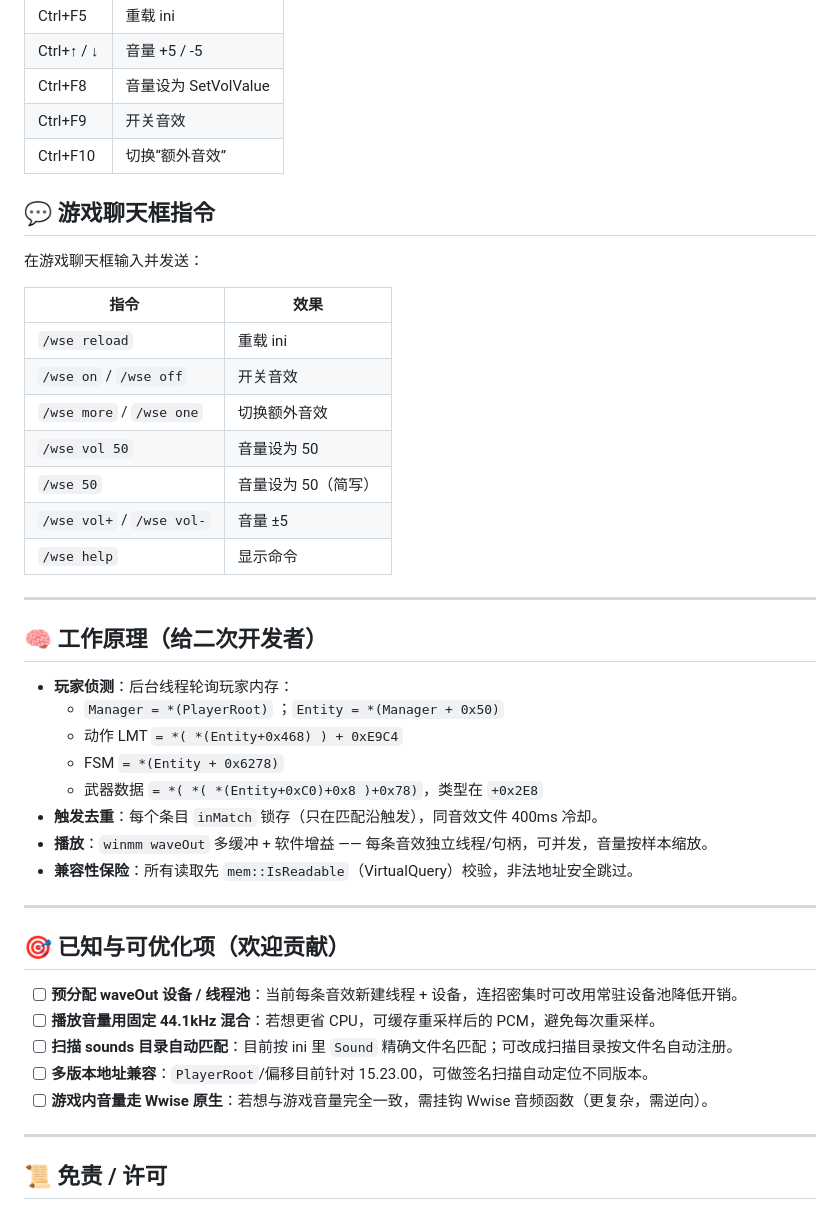
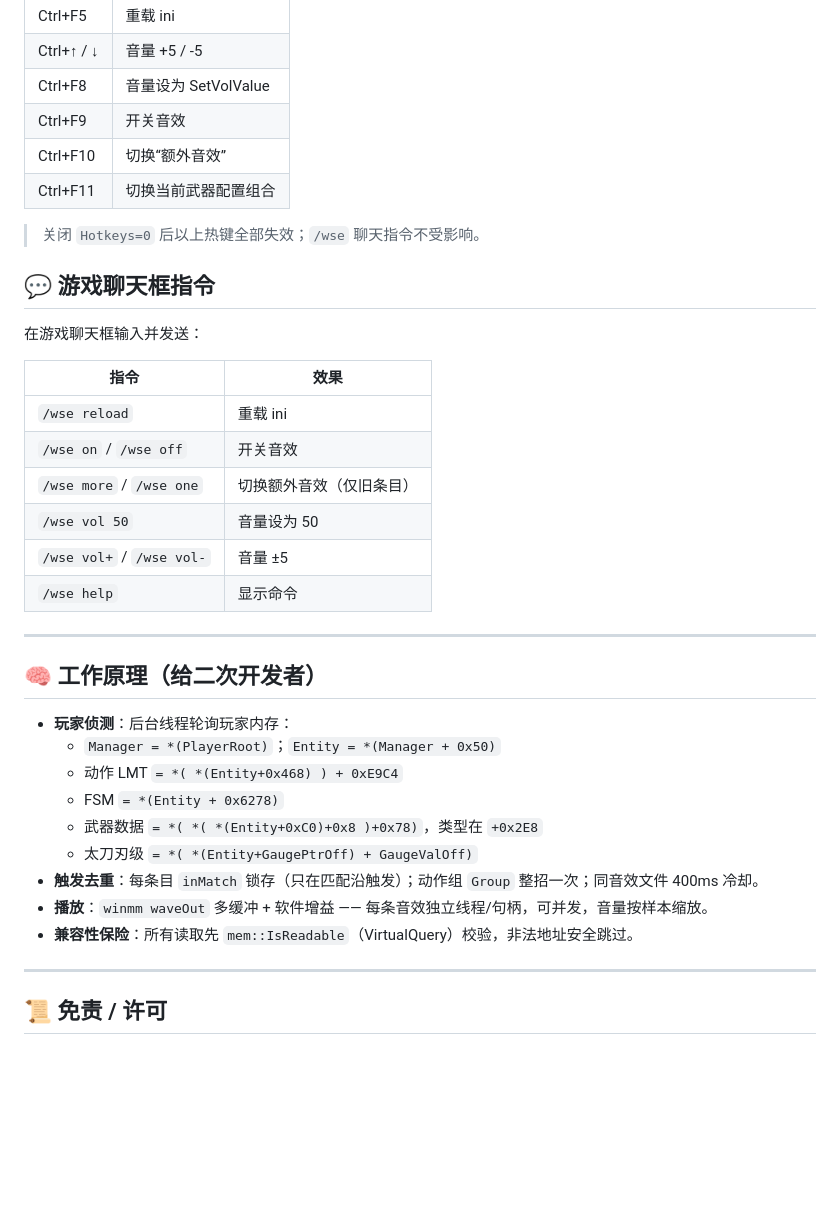
Before and after one commit to 2749478981/WeaponSoundEnhance, a Markdown page: README.md, the part around one of its changes. Drawn GitHub-style; blank space fills up the shorter version.

```diff
--- a/README.md
+++ b/README.md
@@ -143,6 +189,9 @@ Sound=sounds/a.wav; sounds/b.wav   ; 多条分号分隔，随机抽一条
 | Ctrl+F8 | 音量设为 SetVolValue |
 | Ctrl+F9 | 开关音效 |
 | Ctrl+F10 | 切换“额外音效” |
+| Ctrl+F11 | 切换当前武器配置组合 |
+
+> 关闭 `Hotkeys=0` 后以上热键全部失效；`/wse` 聊天指令不受影响。
 
 ## 💬 游戏聊天框指令
 
@@ -152,9 +201,8 @@ Sound=sounds/a.wav; sounds/b.wav   ; 多条分号分隔，随机抽一条
 |---|---|
 | `/wse reload` | 重载 ini |
 | `/wse on` / `/wse off` | 开关音效 |
-| `/wse more` / `/wse one` | 切换额外音效 |
+| `/wse more` / `/wse one` | 切换额外音效（仅旧条目） |
 | `/wse vol 50` | 音量设为 50 |
-| `/wse 50` | 音量设为 50（简写） |
 | `/wse vol+` / `/wse vol-` | 音量 ±5 |
 | `/wse help` | 显示命令 |
 
@@ -163,23 +211,14 @@ Sound=sounds/a.wav; sounds/b.wav   ; 多条分号分隔，随机抽一条
 ## 🧠 工作原理（给二次开发者）
 
 - **玩家侦测**：后台线程轮询玩家内存：
-  - `Manager = *(PlayerRoot)` ；`Entity = *(Manager + 0x50)`
+  - `Manager = *(PlayerRoot)`；`Entity = *(Manager + 0x50)`
   - 动作 LMT `= *( *(Entity+0x468) ) + 0xE9C4`
   - FSM `= *(Entity + 0x6278)`
   - 武器数据 `= *( *( *(Entity+0xC0)+0x8 )+0x78)`，类型在 `+0x2E8`
-- **触发去重**：每个条目 `inMatch` 锁存（只在匹配沿触发），同音效文件 400ms 冷却。
+  - 太刀刃级 `= *( *(Entity+GaugePtrOff) + GaugeValOff)`
+- **触发去重**：每条目 `inMatch` 锁存（只在匹配沿触发）；动作组 `Group` 整招一次；同音效文件 400ms 冷却。
 - **播放**：`winmm waveOut` 多缓冲 + 软件增益 —— 每条音效独立线程/句柄，可并发，音量按样本缩放。
 - **兼容性保险**：所有读取先 `mem::IsReadable`（VirtualQuery）校验，非法地址安全跳过。
-
----
-
-## 🎯 已知与可优化项（欢迎贡献）
-
-- [ ] **预分配 waveOut 设备 / 线程池**：当前每条音效新建线程 + 设备，连招密集时可改用常驻设备池降低开销。
-- [ ] **播放音量用固定 44.1kHz 混合**：若想更省 CPU，可缓存重采样后的 PCM，避免每次重采样。
-- [ ] **扫描 sounds 目录自动匹配**：目前按 ini 里 `Sound` 精确文件名匹配；可改成扫描目录按文件名自动注册。
-- [ ] **多版本地址兼容**：`PlayerRoot`/偏移目前针对 15.23.00，可做签名扫描自动定位不同版本。
-- [ ] **游戏内音量走 Wwise 原生**：若想与游戏音量完全一致，需挂钩 Wwise 音频函数（更复杂，需逆向）。
 
 ---
 
```
Also changed, not shown: other parts of README.md (+71 -25 lines), RELEASE.md (added, +67 -0 lines).
